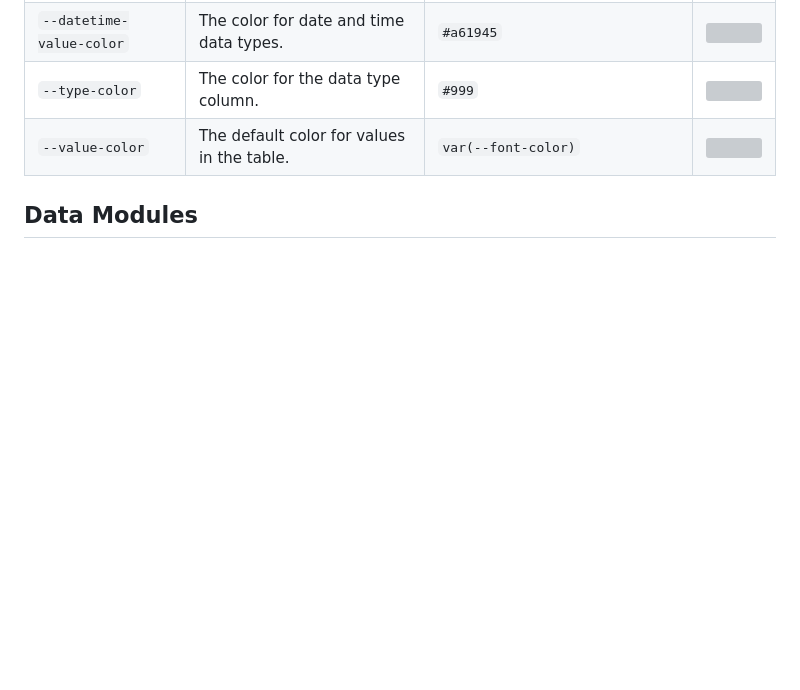
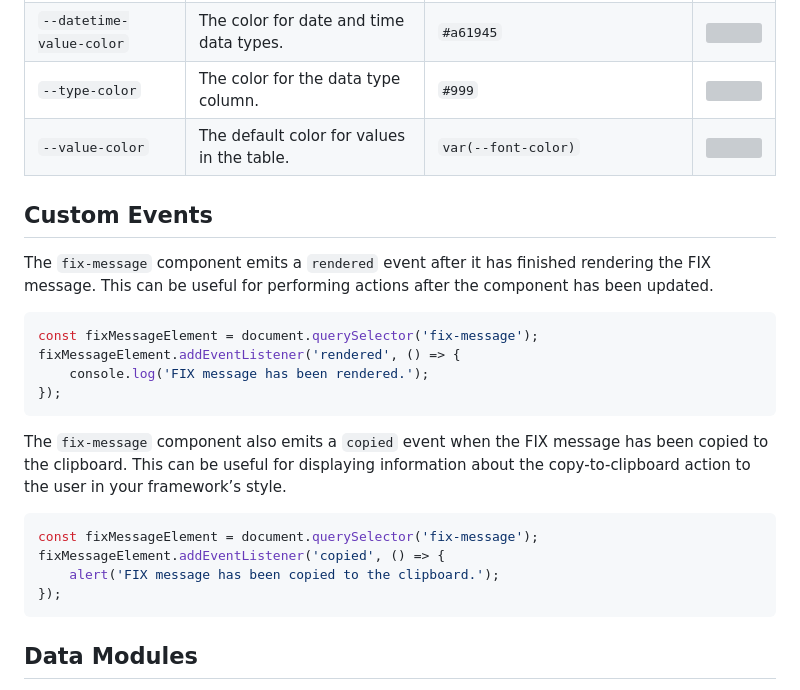
Before and after one commit to smkv/fix-message, a Markdown page: README.md, the part around the change. Rendered like a GitHub page; blank space fills up the shorter version; grey boxes are pictures that could not be loaded.

Commit message:
Documentation

````diff
--- a/README.md
+++ b/README.md
@@ -169,6 +169,26 @@ Here is a list of the available CSS variables:
 | `--type-color`          | The color for the data type column.                  | `#999`                                                  | <img width="40" height="20" src="https://dummyimage.com/40x20/999999/999999.png">                   |
 | `--value-color`         | The default color for values in the table.           | `var(--font-color)`                                     | <img width="40" height="20" src="https://dummyimage.com/40x20/000E24/000E24.png">                   |
 
+## Custom Events
+
+The `fix-message` component emits a `rendered` event after it has finished rendering the FIX message. This can be useful for performing actions after the component has been updated.
+
+```javascript
+const fixMessageElement = document.querySelector('fix-message');
+fixMessageElement.addEventListener('rendered', () => {
+    console.log('FIX message has been rendered.');
+});
+```
+
+The `fix-message` component also emits a `copied` event when the FIX message has been copied to the clipboard. This can be useful for displaying information about the copy-to-clipboard action to the user in your framework’s style.
+
+```javascript
+const fixMessageElement = document.querySelector('fix-message');
+fixMessageElement.addEventListener('copied', () => {
+    alert('FIX message has been copied to the clipboard.');
+});
+```
+
 ## Data Modules
 
 The component uses several data modules to enrich the displayed FIX message. These modules are located in the `src` directory and can be customized if needed.
````
